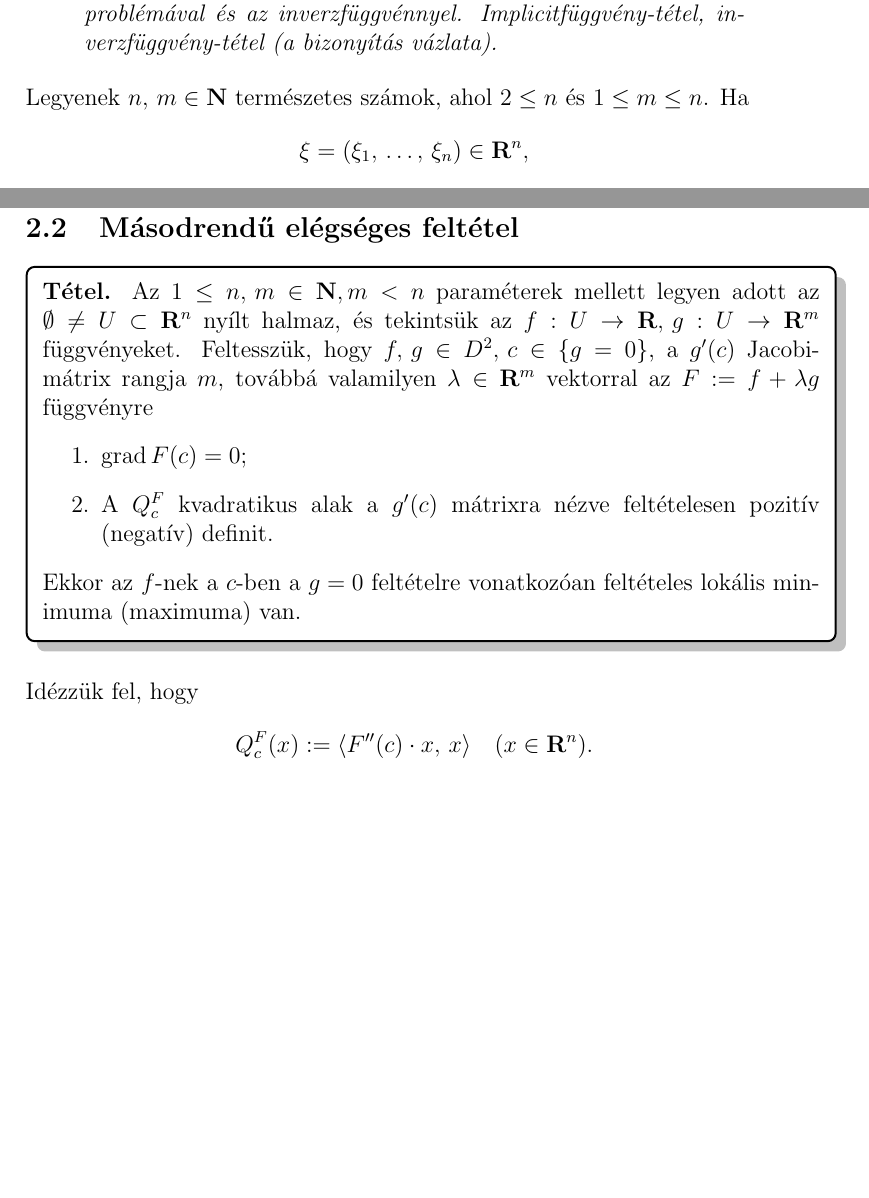
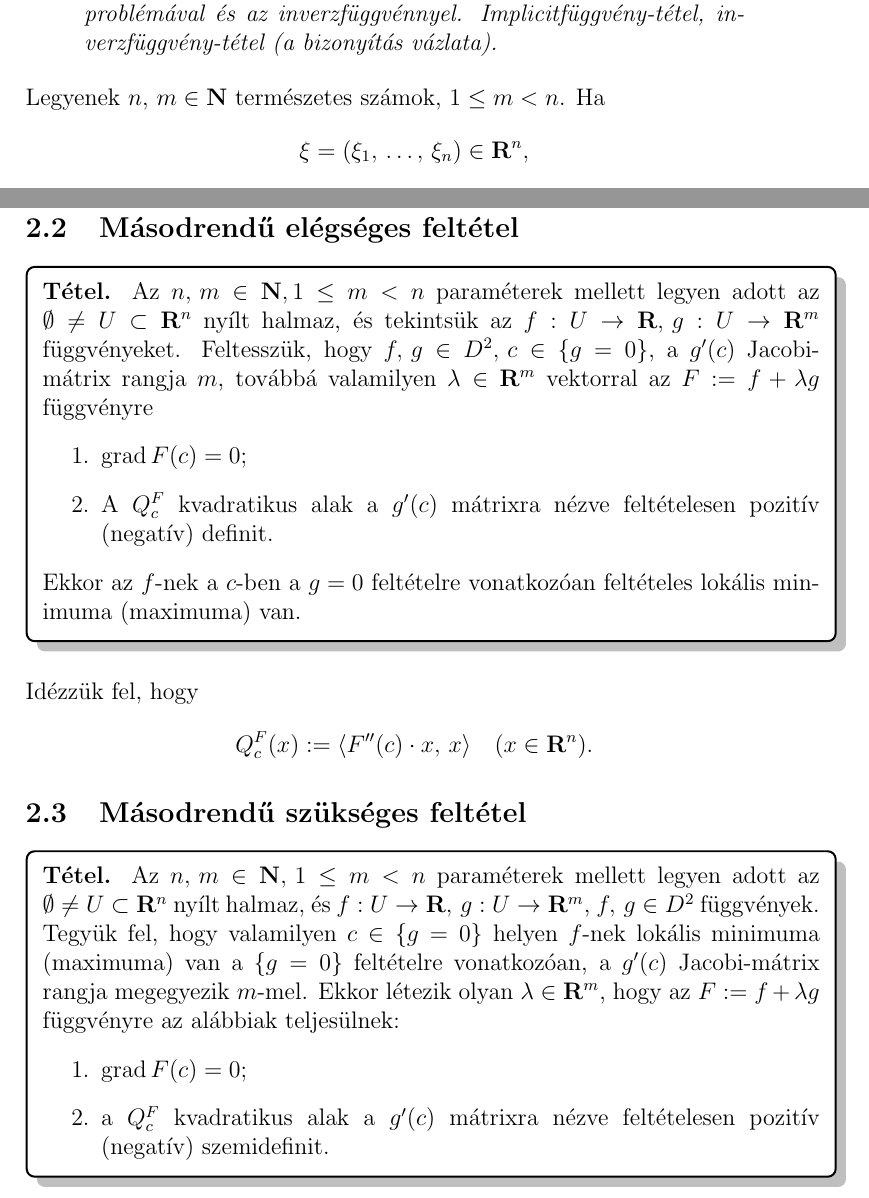
Before and after one commit to szabo-krisztian/LaTeX, a LaTeX document (Analysis4/vizsga/vizsga.tex, which reads Analysis4/vizsga/kerdesek/1.tex, Analysis4/vizsga/kerdesek/2.tex): two parts of pages 3 and 11 of 48, joined at a grey line, cut so that both start at the same text, the shorter picture padded with empty space. Compiled offline with pdfLaTeX.

Commit message:
Fixed typos

```diff
--- a/Analysis4/vizsga/kerdesek/1.tex
+++ b/Analysis4/vizsga/kerdesek/1.tex
@@ -4,7 +4,7 @@
 	\textit{Az implicitfüggvény fogalma, kapcsolata a feltételes szélsőérték problémával és az inverzfüggvénnyel. Implicitfüggvény-tétel, inverzfüggvény-tétel (a bizonyítás vázlata).}
 \end{quote}
 
-Legyenek $n, \, m \in \N$ természetes számok, ahol $2 \leq n$ és $1 \leq m \leq n$. Ha
+Legyenek $n, \, m \in \N$ természetes számok, $1 \leq m < n$. Ha
 \[
 	\xi = (\xi_1, \, \dots, \, \xi_n) \in \R^n,
 \]
--- a/Analysis4/vizsga/kerdesek/2.tex
+++ b/Analysis4/vizsga/kerdesek/2.tex
@@ -176,7 +176,7 @@ Feltesszük, hogy $m < n$, és a $B$ mátrix rangja $m$. Ekkor azt mondjuk, hogy
 
 \tikz \node[theorem]
 {
-	\textbf{Tétel.} Az $1 \leq n, \, m \in \N, m < n$ paraméterek mellett legyen adott az $\emptyset \neq U \subset \R^n$ nyílt halmaz, és tekintsük az $f : U \to \R, \, g : U \to \R^m$ függvényeket. Feltesszük, hogy $f, \, g \in D^2, \, c \in \{g=0\}$, a $g'(c)$ Jacobi-mátrix rangja $m$, továbbá valamilyen $\lambda \in \R^m$ vektorral az $F := f + \lambda g$ függvényre
+	\textbf{Tétel.} Az $n, \, m \in \N, 1 \leq m < n$ paraméterek mellett legyen adott az $\emptyset \neq U \subset \R^n$ nyílt halmaz, és tekintsük az $f : U \to \R, \, g : U \to \R^m$ függvényeket. Feltesszük, hogy $f, \, g \in D^2, \, c \in \{g=0\}$, a $g'(c)$ Jacobi-mátrix rangja $m$, továbbá valamilyen $\lambda \in \R^m$ vektorral az $F := f + \lambda g$ függvényre
 	\begin{enumerate}
 		\item $\text{grad} \, F(c) = 0$;
 		\item A $Q_c^F$ kvadratikus alak a $g'(c)$ mátrixra nézve feltételesen pozitív (negatív) definit.
@@ -188,3 +188,14 @@ Idézzük fel, hogy
 \[
 	Q_c^F(x) := \langle F''(c) \cdot x, \, x \rangle \quad (x \in \R^n).
 \]
+
+\subsection{Másodrendű szükséges feltétel}
+
+\tikz \node[theorem]
+{
+	\textbf{Tétel.} Az $n, \, m \in \N, \, 1 \leq m < n$ paraméterek mellett legyen adott az $\emptyset \neq U \subset \R^n$ nyílt halmaz, és $f : U \to \R, \, g : U \to \R^m$, $f, \, g \in D^2$ függvények. Tegyük fel, hogy valamilyen $c \in \{ g=0 \}$ helyen $f$-nek lokális minimuma (maximuma) van a $\{g=0\}$ feltételre vonatkozóan, a $g'(c)$ Jacobi-mátrix rangja megegyezik $m$-mel. Ekkor létezik olyan $\lambda \in \R^m$, hogy az $F := f + \lambda g$ függvényre az alábbiak teljesülnek:
+	\begin{enumerate}
+		\item $\text{grad} \, F(c) = 0$;
+		\item a $Q_c^F$ kvadratikus alak a $g'(c)$ mátrixra nézve feltételesen pozitív (negatív) szemidefinit.
+	\end{enumerate}
+};
```
Also changed, not shown: Analysis4/vizsga/vizsga.pdf, Analysis4/vizsga/kerdesek/1.tex (10 more changed lines), Analysis4/vizsga/kerdesek/2.tex (2 more changed lines).
